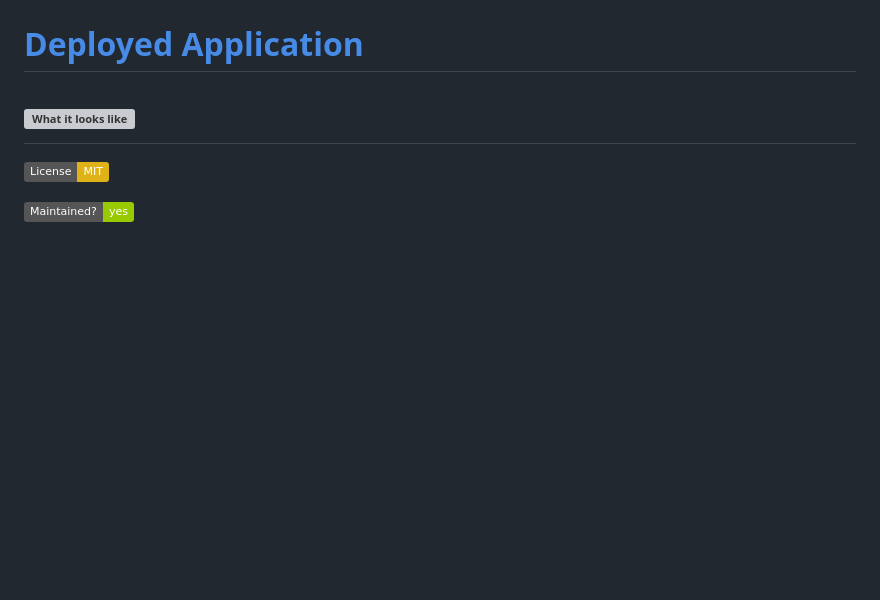
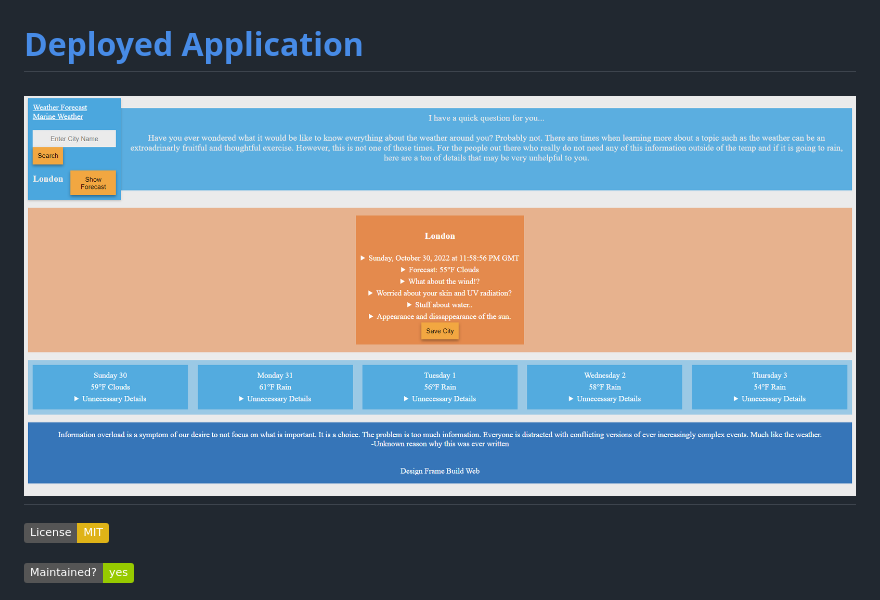
Before and after one commit to jpatterson933/weather-dashboard, a Markdown page: README.md, the part around the change. Drawn GitHub-style; pictures changed too: assets/images/screenshotWithSavedCity.png (added); badges without logos; blank space fills up the shorter version; grey boxes are pictures that could not be loaded.

```diff
--- a/README.md
+++ b/README.md
@@ -2,7 +2,7 @@
 
 # [Deployed Application](https://jpatterson933.github.io/weather-dashboard/)
 
-# ![What it looks like]()
+# ![What it looks like](./assets/images/screenshotWithSavedCity.png)
 
 [![License: MIT](https://img.shields.io/badge/License-MIT-yellow.svg)](https://opensource.org/licenses/MIT)
 
```
Also changed, not shown: 1 other file.
